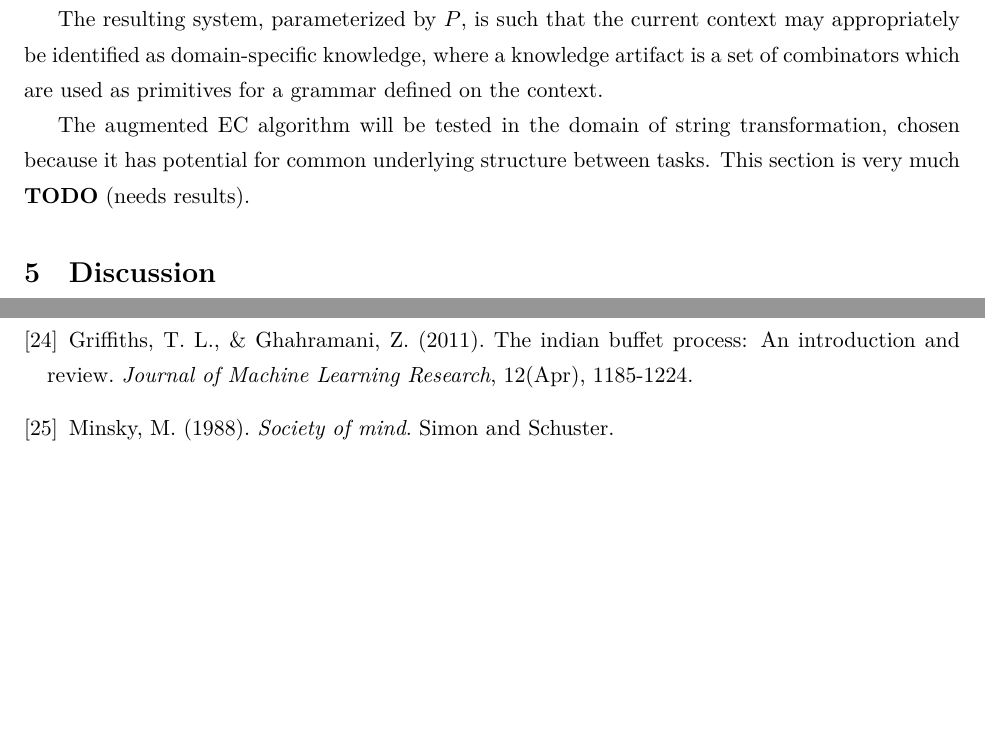
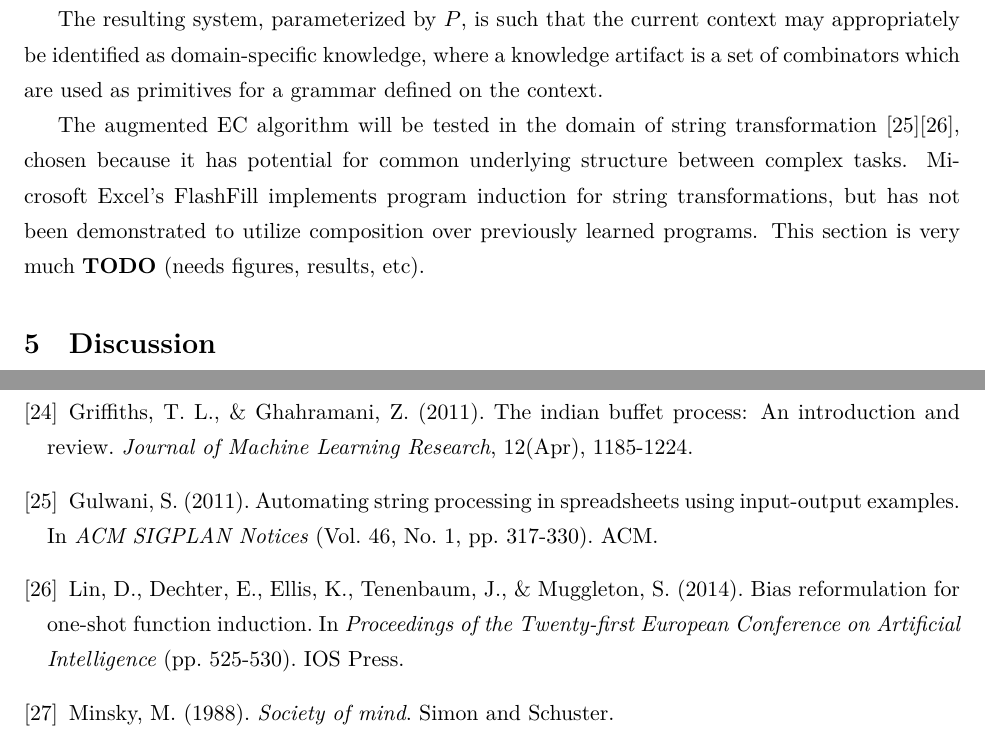
Before and after one commit to lorepozo/context, a LaTeX paper (etc/paper.tex): two parts of pages 6 and 8 of 8, joined at a grey line, cut so that both start at the same text, the shorter picture padded with empty space. Compiled offline with XeLaTeX.

Commit message:
added citations for flashfill

```diff
--- a/etc/paper.tex
+++ b/etc/paper.tex
@@ -269,9 +269,11 @@ knowledge artifact is a set of combinators which are used as primitives for
 a grammar defined on the context.
 
 The augmented EC algorithm will be tested in the domain of string
-transformation, chosen because it has potential for common underlying
-structure between tasks. This section is very much {\bf TODO} (needs
-results).
+transformation \cite{gulwani11}\cite{dechter14}, chosen because it has
+potential for common underlying structure between complex tasks. Microsoft
+Excel's FlashFill implements program induction for string transformations,
+but has not been demonstrated to utilize composition over previously learned
+programs. This section is very much {\bf TODO} (needs figures, results, etc).
 
 
 \section{Discussion}
@@ -402,6 +403,14 @@ fittingly referred to as \emph{agents} \cite{minsky88}.
 %    Rozenberg, G., \& Salomaa, A. (1980).
 %    Mathematical Theory of L systems.
 %    \emph{Academic Press, Inc.}.
+  \bibitem{gulwani11}
+    Gulwani, S. (2011).
+    Automating string processing in spreadsheets using input-output examples.
+    In \emph{ACM SIGPLAN Notices} (Vol. 46, No. 1, pp. 317-330). ACM.
+  \bibitem{dechter14}
+    Lin, D., Dechter, E., Ellis, K., Tenenbaum, J., \& Muggleton, S. (2014).
+    Bias reformulation for one-shot function induction.
+    In \emph{Proceedings of the Twenty-first European Conference on Artificial Intelligence} (pp. 525-530). IOS Press.
   \bibitem{minsky88}
     Minsky, M. (1988).
     \emph{Society of mind}.
```
Also changed, not shown: etc/paper.tex (3 more changed lines).
